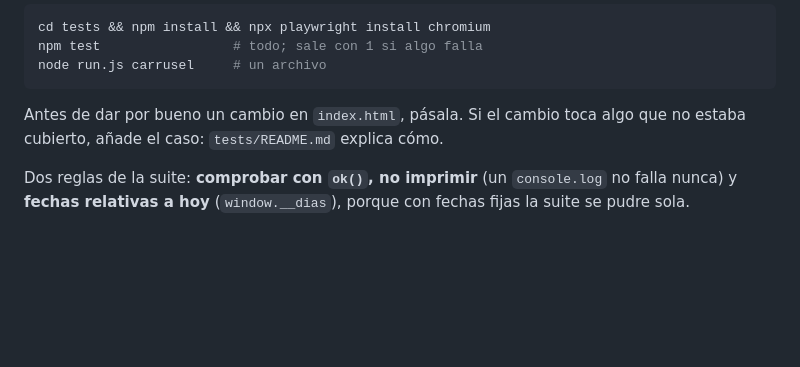
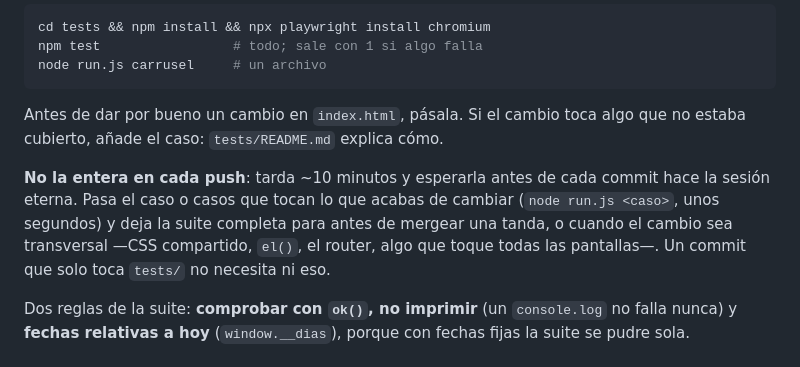
Before and after one commit to benteslez/viajes, a Markdown page: CLAUDE.md, the part around the change. Drawn GitHub-style; blank space fills up the shorter version.

Commit message:
La suite entera no va en cada push
Tarda unos diez minutos y esperarla antes de cada commit convierte la sesión en
una cola. Queda escrito en CLAUDE.md: el caso que toca lo que acabas de cambiar
en cada push —segundos—, y la suite completa antes de mergear una tanda o
cuando el cambio sea transversal (CSS compartido, `el()`, el router). Un commit
que solo toca `tests/` no necesita ni eso.

Co-Authored-By: Claude Opus 5 <noreply@anthropic.com>
Claude-Session: https://claude.ai/code/session_015QB7EvCE4xbLQZbvEnBoaT

```diff
--- a/CLAUDE.md
+++ b/CLAUDE.md
@@ -145,6 +145,13 @@ node run.js carrusel     # un archivo
 Antes de dar por bueno un cambio en `index.html`, pásala. Si el cambio toca algo
 que no estaba cubierto, añade el caso: `tests/README.md` explica cómo.
 
+**No la entera en cada push**: tarda ~10 minutos y esperarla antes de cada
+commit hace la sesión eterna. Pasa el caso o casos que tocan lo que acabas de
+cambiar (`node run.js <caso>`, unos segundos) y deja la suite completa para
+antes de mergear una tanda, o cuando el cambio sea transversal —CSS compartido,
+`el()`, el router, algo que toque todas las pantallas—. Un commit que solo toca
+`tests/` no necesita ni eso.
+
 Dos reglas de la suite: **comprobar con `ok()`, no imprimir** (un `console.log`
 no falla nunca) y **fechas relativas a hoy** (`window.__dias`), porque con
 fechas fijas la suite se pudre sola.
```
